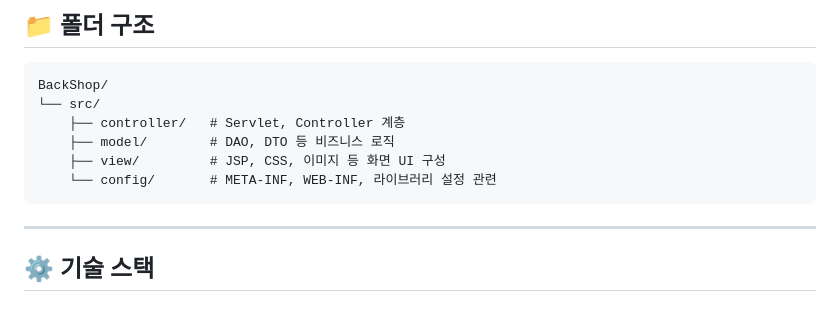
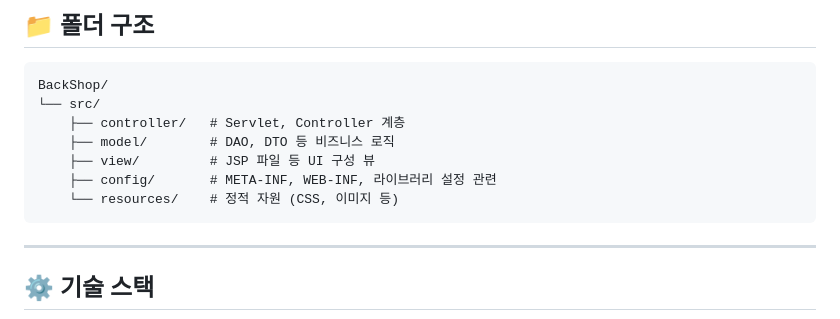
Before and after one commit to rlagusgh2199/BackShop, a Markdown page: README.md, the part around the change. Rendered like a GitHub page.

````diff
--- a/README.md
+++ b/README.md
@@ -24,8 +24,9 @@ BackShop/
 └── src/
     ├── controller/   # Servlet, Controller 계층
     ├── model/        # DAO, DTO 등 비즈니스 로직
-    ├── view/         # JSP, CSS, 이미지 등 화면 UI 구성
-    └── config/       # META-INF, WEB-INF, 라이브러리 설정 관련
+    ├── view/         # JSP 파일 등 UI 구성 뷰
+    ├── config/       # META-INF, WEB-INF, 라이브러리 설정 관련
+    └── resources/    # 정적 자원 (CSS, 이미지 등)
 ```
 
 ---
````
